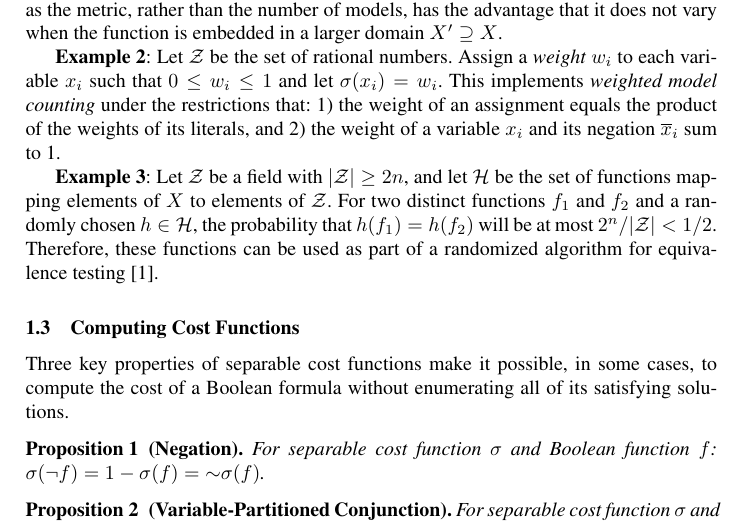
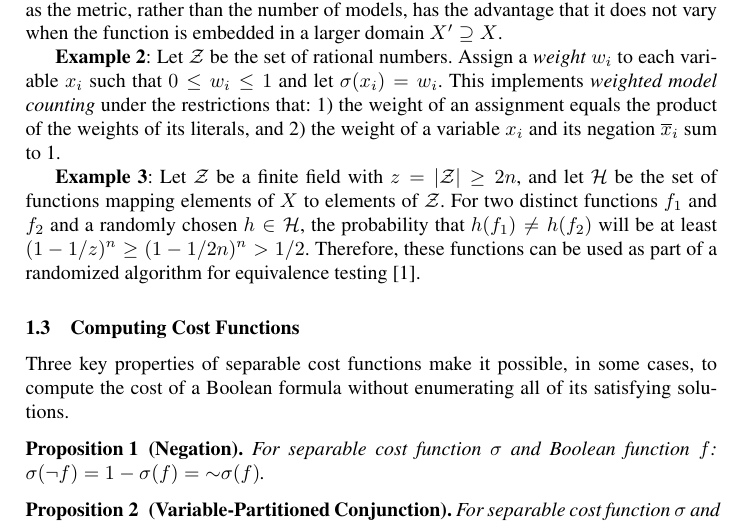
Before and after one commit to avigad/model-counting, a LaTeX paper (doc/mc-notes.tex): part of page 2 of 13, cut so that both start at the same text. Compiled offline with pdfLaTeX.

Commit message:
Fixed mistake in Blum derivation

```diff
--- a/doc/mc-notes.tex
+++ b/doc/mc-notes.tex
@@ -172,12 +172,12 @@ literals, and 2) the weight of a variable $x_i$ and its negation
 $\obar{x}_i$ sum to 1.
 
 
-{\bf Example 3}: Let $\ring$ be a field with $|\ring| \geq 2n$,
+{\bf Example 3}: Let $\ring$ be a finite field with $z = |\ring| \geq 2n$,
 and let $\hashset$ be the set of functions
 mapping elements of $X$ to elements of $\ring$.  For
 two distinct functions $f_1$ and $f_2$ and a randomly chosen $\fhash
-\in \hashset$, the probability that $h(f_1) = h(f_2)$ will be at most
-$2^n/|\ring|< 1/2$.  Therefore, these functions can be used as part of a
+\in \hashset$, the probability that $h(f_1) \not = h(f_2)$ will be at least
+$(1-1/z)^n \geq (1-1/2n)^n >  1/2$.  Therefore, these functions can be used as part of a
 randomized algorithm for equivalence testing~\cite{blum:ipl:1980}.
 
 \subsection{Computing Cost Functions}
```
Also changed, not shown: doc/mc-notes.pdf.
